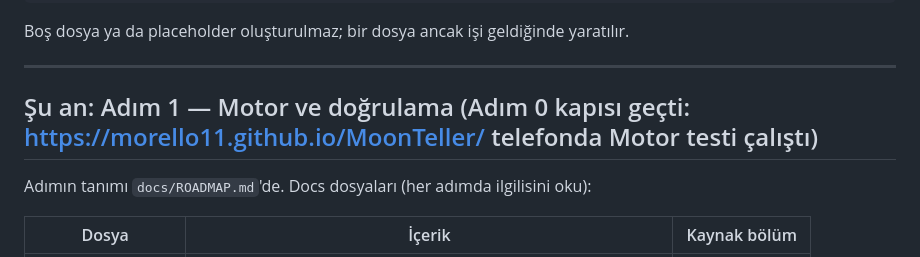
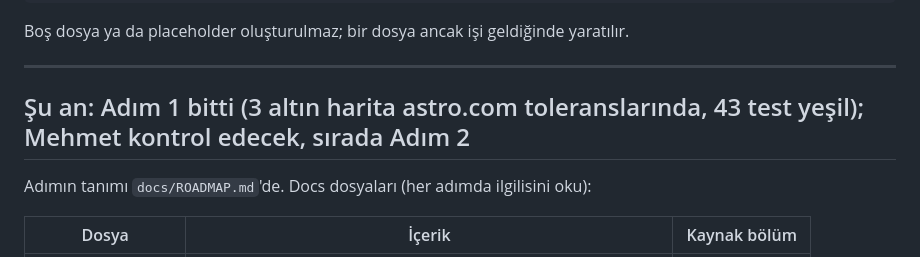
Before and after one commit to morello11/MoonTeller, a Markdown page: CLAUDE.md, the part around the change. Rendered like a GitHub page.

Commit message:
Adım 1 bitti: altın haritalar toleransta
Co-Authored-By: Claude Fable 5.1 <noreply@anthropic.com>
Claude-Session: https://claude.ai/code/session_01WNBjB23AVCb3D2Czp1LLto

```diff
--- a/CLAUDE.md
+++ b/CLAUDE.md
@@ -107,7 +107,7 @@ Boş dosya ya da placeholder oluşturulmaz; bir dosya ancak işi geldiğinde yar
 
 ---
 
-## Şu an: Adım 1 — Motor ve doğrulama (Adım 0 kapısı geçti: https://morello11.github.io/MoonTeller/ telefonda Motor testi çalıştı)
+## Şu an: Adım 1 bitti (3 altın harita astro.com toleranslarında, 43 test yeşil); Mehmet kontrol edecek, sırada Adım 2
 
 Adımın tanımı `docs/ROADMAP.md`'de. Docs dosyaları (her adımda ilgilisini oku):
 
```
